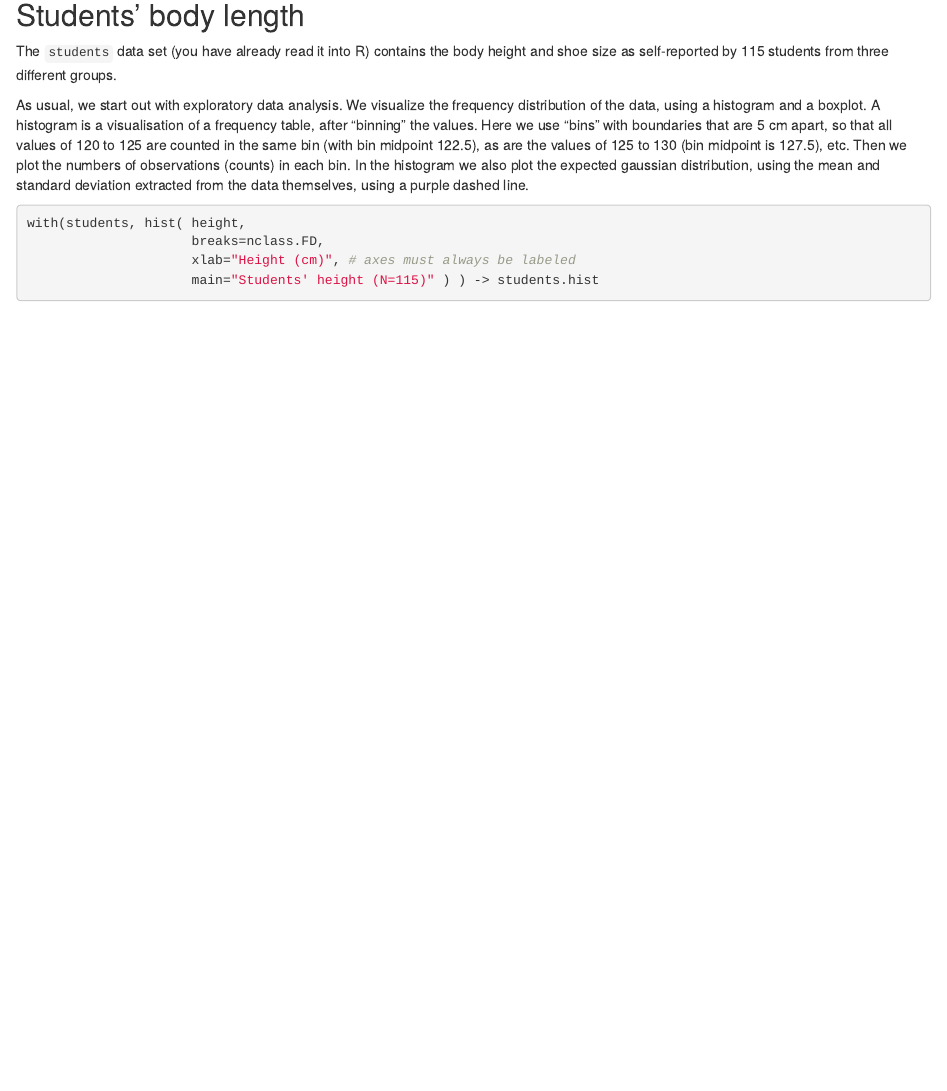
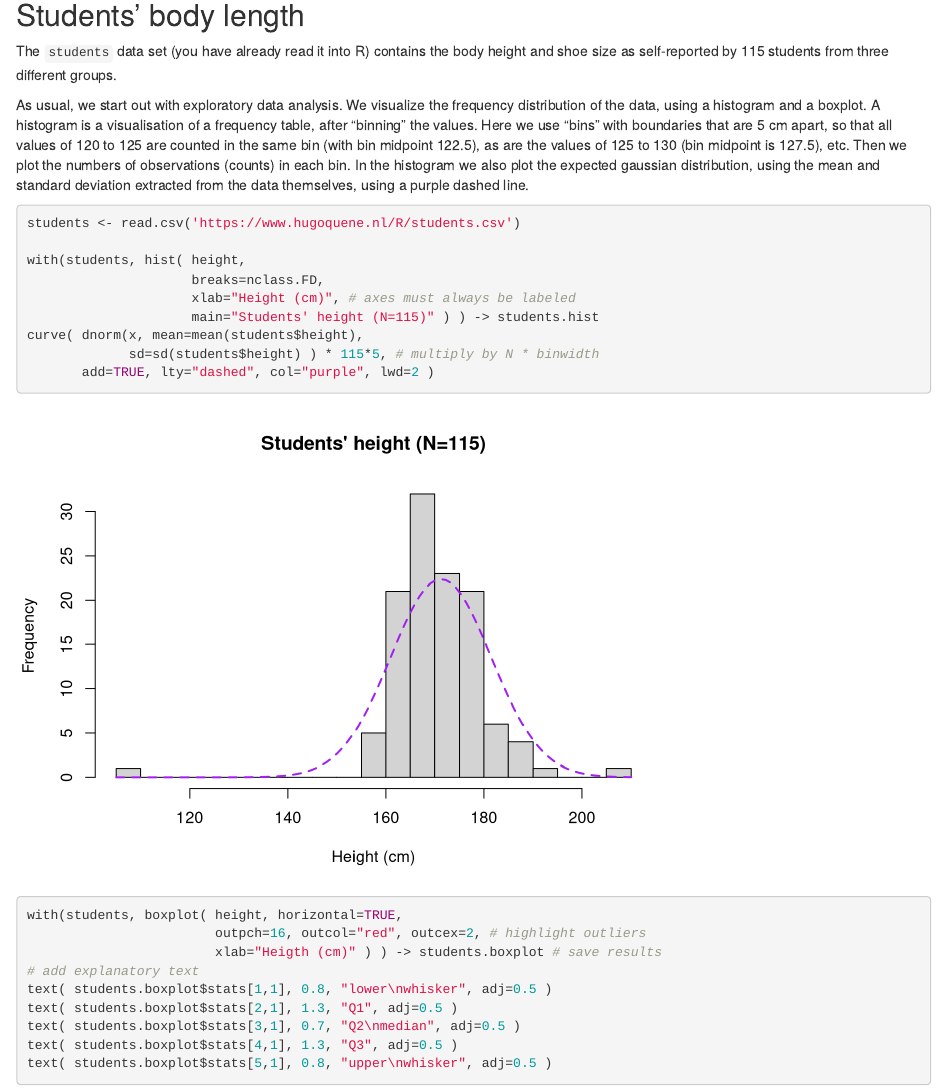
Before and after one commit to CentreForDigitalHumanities/Basics-of-Statistics, an R Markdown document (20230919/SessionTwo_20230919.Rmd): the page in a window 1100 px wide, from 10730 px down. Rendered offline with R 4.5, knitr and Pandoc, with nearby package versions; code that draws random numbers runs with fixed seeds of ours; some code elsewhere in the file could not run offline.

Commit message:
Add files via upload

````diff
--- a/20230919/SessionTwo_20230919.Rmd
+++ b/20230919/SessionTwo_20230919.Rmd
@@ -428,6 +428,9 @@ A histogram is a visualisation of a frequency table, after "binning" the values.
 In the histogram we also plot the expected gaussian distribution, using the mean and standard deviation extracted from the data themselves, using a purple dashed line.
 
 ```{r students-height}
+
+students <- read.csv('https://www.hugoquene.nl/R/students.csv')
+
 with(students, hist( height,
                      breaks=nclass.FD,
                      xlab="Height (cm)", # axes must always be labeled
````
